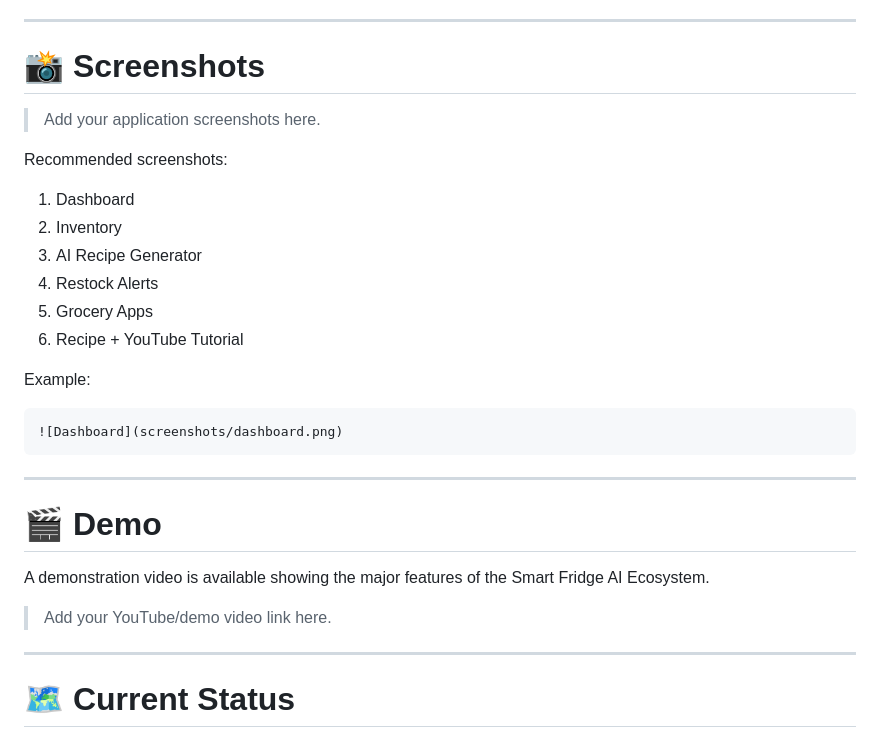
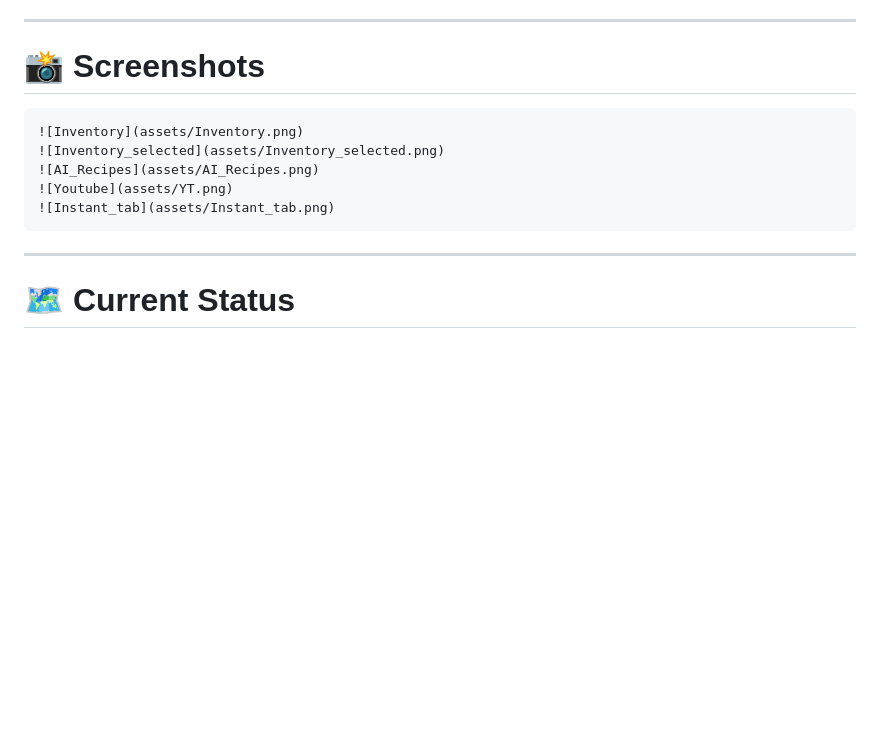
Before and after one commit to AdityaChavan-07/smart-fridge-ai, a Markdown page: README.md, the part around the change. Drawn GitHub-style; blank space fills up the shorter version.

Commit message:
Clean up README by removing screenshot and demo sections
Removed placeholder text and example for screenshots and demo video in README.

````diff
--- a/README.md
+++ b/README.md
@@ -446,33 +446,16 @@ to show the required configuration without exposing secrets.
 
 # 📸 Screenshots
 
-> Add your application screenshots here.
-
-Recommended screenshots:
-
-1. Dashboard
-2. Inventory
-3. AI Recipe Generator
-4. Restock Alerts
-5. Grocery Apps
-6. Recipe + YouTube Tutorial
-
-Example:
 
 ```markdown
-![Dashboard](screenshots/dashboard.png)
+![Inventory](assets/Inventory.png)
+![Inventory_selected](assets/Inventory_selected.png)
+![AI_Recipes](assets/AI_Recipes.png)
+![Youtube](assets/YT.png)
+![Instant_tab](assets/Instant_tab.png)
 ```
 
 ---
-
-# 🎬 Demo
-
-A demonstration video is available showing the major features of the Smart Fridge AI Ecosystem.
-
-> Add your YouTube/demo video link here.
-
----
-
 # 🗺️ Current Status
 
 **🟢 Almost Complete**
````
